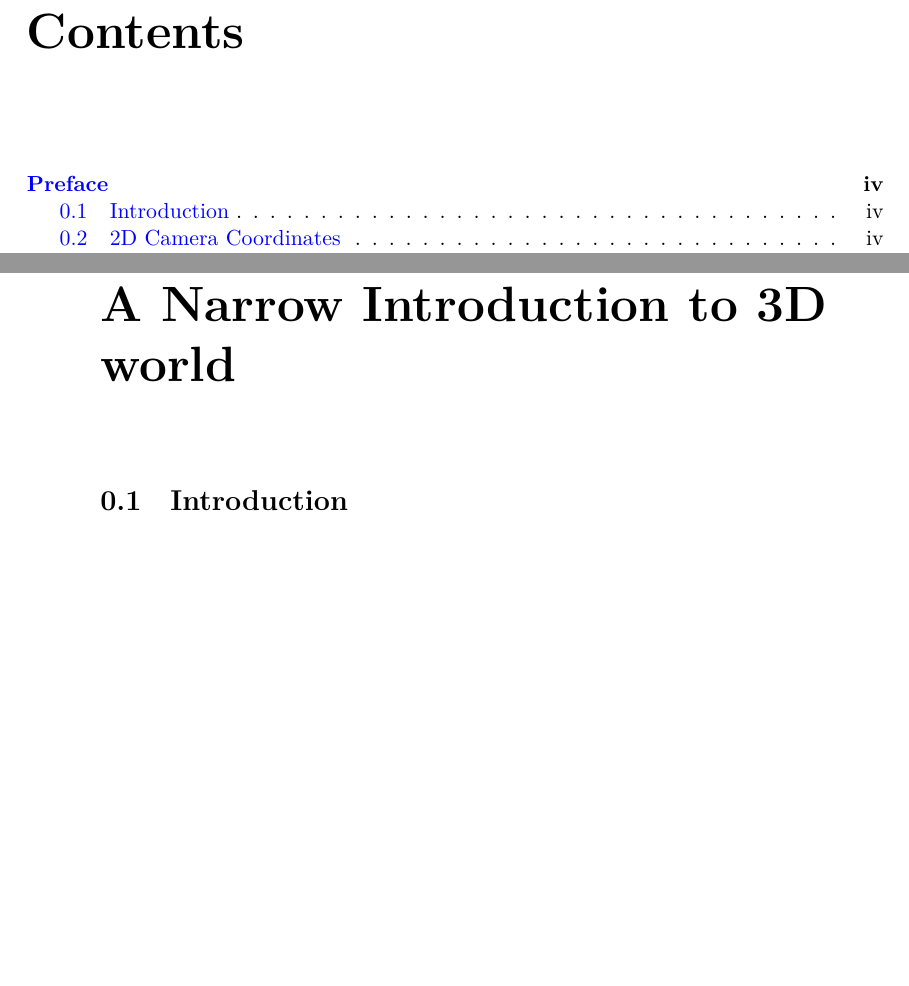
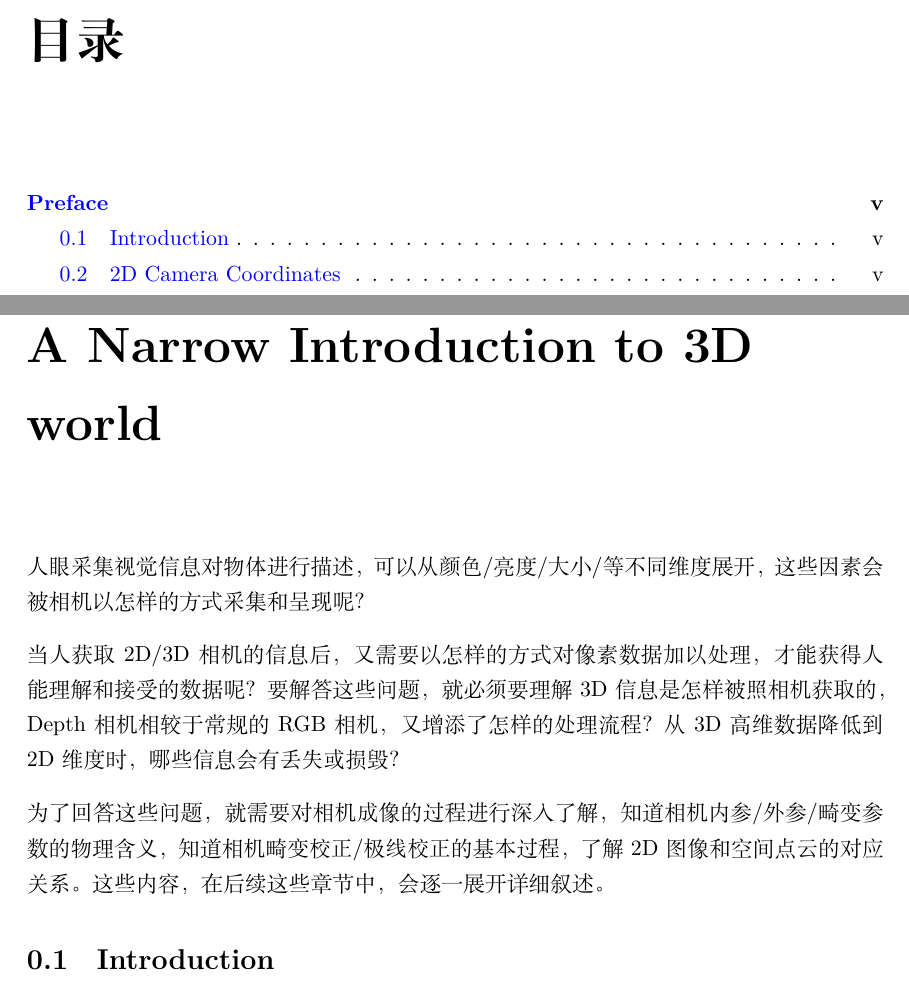
Before and after one commit to SongkunChen/A-Survey-of-3D-Algorithm, a LaTeX book (A Survey of 3D Algorithm.tex, which reads Chapter1.tex): two parts of pages 3 and 4 of 8 before the commit and two parts of pages 3 and 5 of 9 after it, joined at a grey line, cut at the place of the change, the shorter picture padded with empty space. Compiled offline with XeLaTeX; a missing bibliography style is replaced by a similar one.

Commit message:
[.gitignore]1.增添对中文的支持；2.增添gitignore文件

```diff
--- a/A Survey of 3D Algorithm.tex
+++ b/A Survey of 3D Algorithm.tex
@@ -1,4 +1,5 @@
 \documentclass[11pt,openany]{book}
+\usepackage{ctex}
 % With this "openay" option, Latex will not insert any blank pages into the documents. Otherwise, it will make sure the first page is on the even number pages.
 \usepackage{geometry}
 \geometry{letterpaper}
--- a/Chapter1.tex
+++ b/Chapter1.tex
@@ -4,8 +4,14 @@
 %!TEX root =  A Survey of 3D Algorithm
 
 \chapter[Preface]{A Narrow Introduction to 3D world}
+% 这是开始尝试用程序员的方式写工作记录的第一天。2023-11-06
+人眼采集视觉信息对物体进行描述，可以从颜色/亮度/大小/等不同维度展开，这些因素会被相机以怎样的方式采集和呈现呢？\par
+当人获取2D/3D相机的信息后，又需要以怎样的方式对像素数据加以处理，才能获得人能理解和接受的数据呢？
+要解答这些问题，就必须要理解3D信息是怎样被照相机获取的，Depth相机相较于常规的RGB相机，又增添了怎样的处理流程？从3D高维数据降低到2D维度时，哪些信息会有丢失或损毁？\par
+为了回答这些问题，就需要对相机成像的过程进行深入了解，知道相机内参/外参/畸变参数的物理含义，知道相机畸变校正/极线校正的基本过程，了解2D图像和空间点云的对应关系。这些内容，在后续这些章节中，会逐一展开详细叙述。
 
 \section{Introduction}
+
 \section{2D Camera Coordinates}
 \section{3D World Coordinates}
 \section{Camera Distortions and Calibration}
```
Also changed, not shown: A Survey of 3D Algorithm.pdf (deleted), 5 other files.
